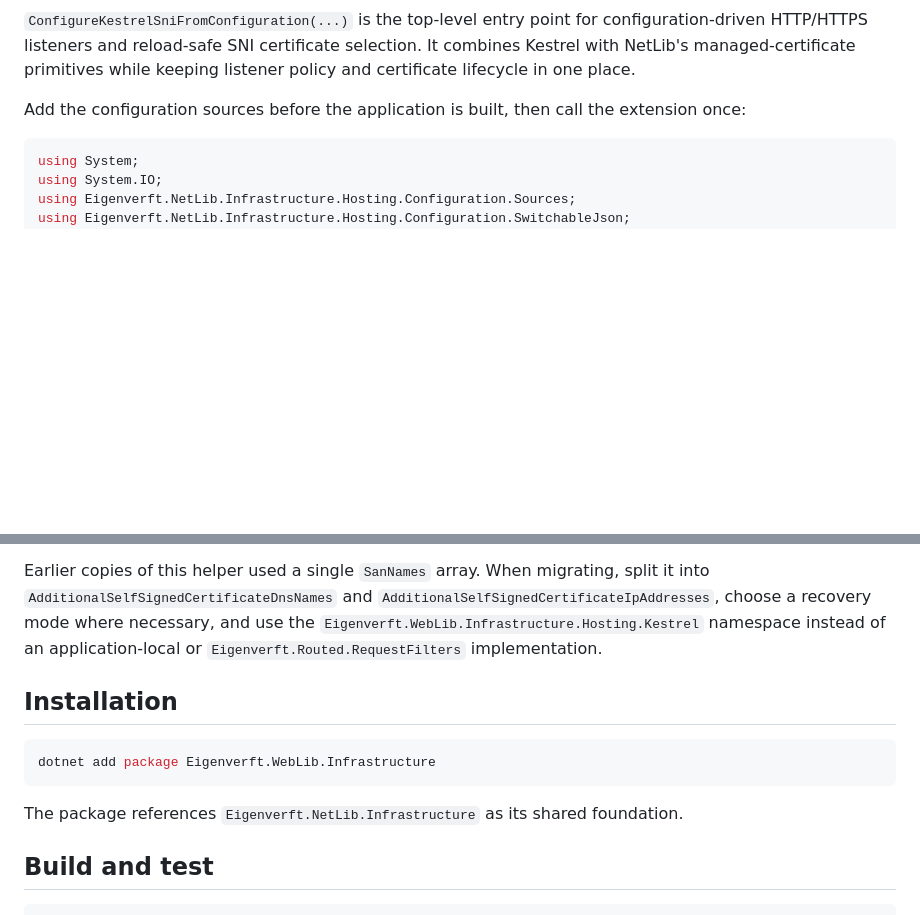
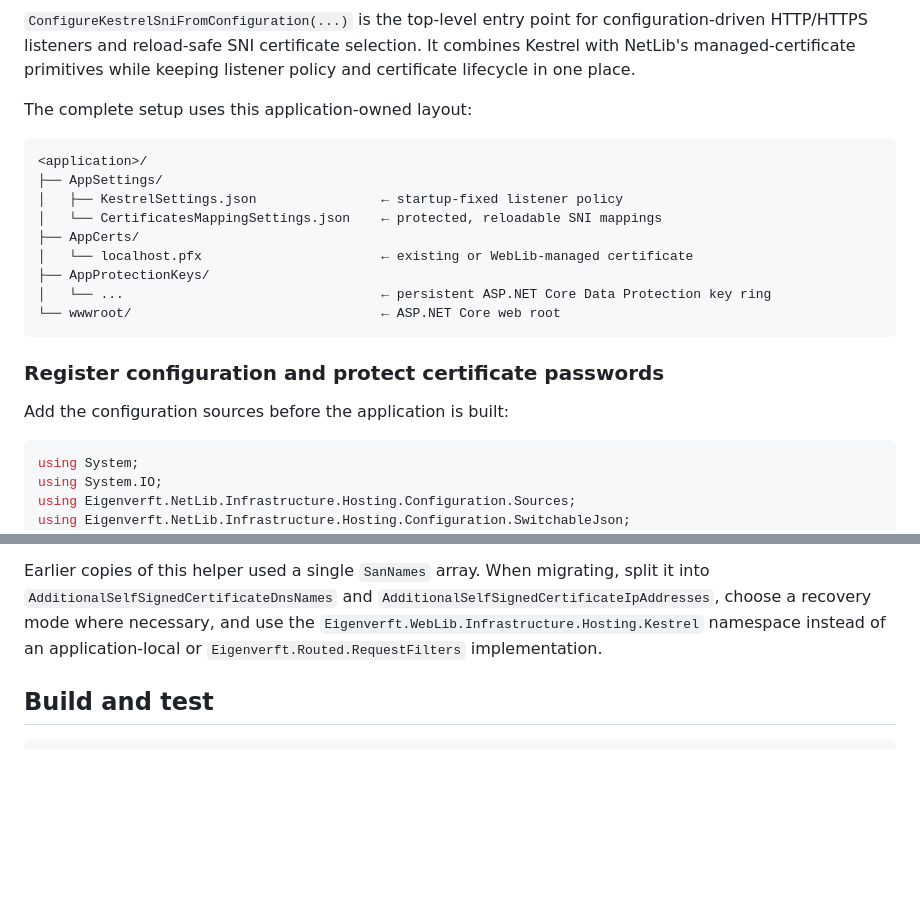
Before and after one commit to eigenverft/Eigenverft.WebLib.Infrastructure, a Markdown page: README.md, 2 parts joined by grey strips. Rendered like a GitHub page; blank space fills up the shorter version.

````diff
--- a/README.md
+++ b/README.md
@@ -46,7 +68,23 @@ configuration-driven HTTP/HTTPS listeners and reload-safe SNI certificate select
 Kestrel with NetLib's managed-certificate primitives while keeping listener policy and
 certificate lifecycle in one place.
 
-Add the configuration sources before the application is built, then call the extension once:
+The complete setup uses this application-owned layout:
+
+```text
+<application>/
+├── AppSettings/
+│   ├── KestrelSettings.json                ← startup-fixed listener policy
+│   └── CertificatesMappingSettings.json    ← protected, reloadable SNI mappings
+├── AppCerts/
+│   └── localhost.pfx                       ← existing or WebLib-managed certificate
+├── AppProtectionKeys/
+│   └── ...                                 ← persistent ASP.NET Core Data Protection key ring
+└── wwwroot/                                ← ASP.NET Core web root
+```
+
+### Register configuration and protect certificate passwords
+
+Add the configuration sources before the application is built:
 
 ```csharp
 using System;
@@ -282,14 +347,6 @@ Earlier copies of this helper used a single `SanNames` array. When migrating, sp
 the `Eigenverft.WebLib.Infrastructure.Hosting.Kestrel` namespace instead of an application-local
 or `Eigenverft.Routed.RequestFilters` implementation.
 
-## Installation
-
-```powershell
-dotnet add package Eigenverft.WebLib.Infrastructure
-```
-
-The package references `Eigenverft.NetLib.Infrastructure` as its shared foundation.
-
 ## Build and test
 
 ```powershell
````
Also changed, not shown: other parts of README.md (+75 -26 lines), README.NUGET.md (+69 -29 lines).
